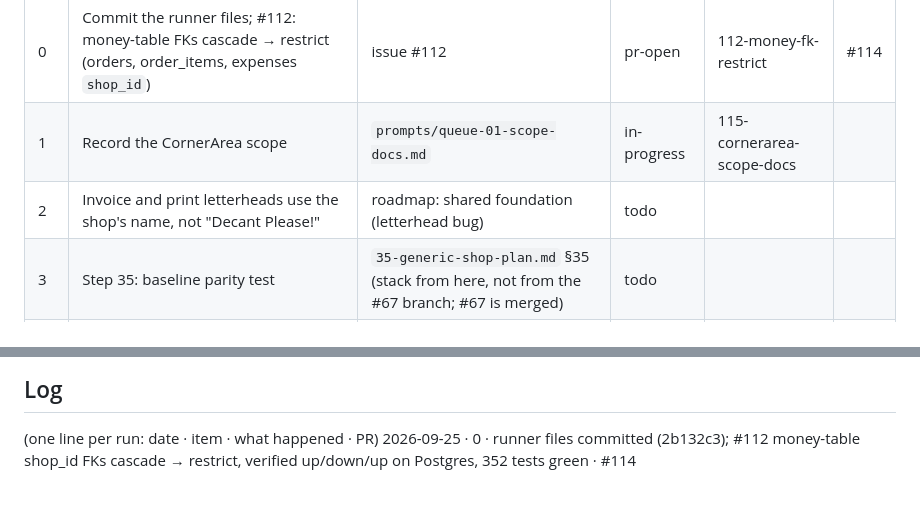
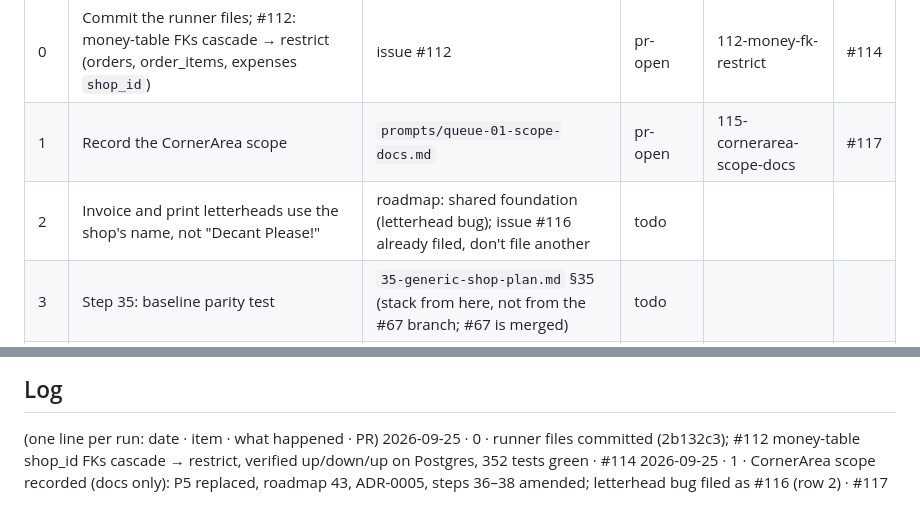
Before and after one commit to naingaunglinn/decant-please, a Markdown page: prompts/RUN-QUEUE.md, 2 parts joined by grey strips. Rendered like a GitHub page.

Commit message:
chore(run): queue row 1 → pr-open (#117)

```diff
--- a/prompts/RUN-QUEUE.md
+++ b/prompts/RUN-QUEUE.md
@@ -17,8 +17,8 @@ run handles them first. Merge stack PRs bottom-up with a merge commit, not a squ
 | # | Item | Spec | Status | Branch | PR |
 |---|---|---|---|---|---|
 | 0 | Commit the runner files; #112: money-table FKs cascade → restrict (orders, order_items, expenses `shop_id`) | issue #112 | pr-open | 112-money-fk-restrict | #114 |
-| 1 | Record the CornerArea scope | `prompts/queue-01-scope-docs.md` | in-progress | 115-cornerarea-scope-docs | |
-| 2 | Invoice and print letterheads use the shop's name, not "Decant Please!" | roadmap: shared foundation (letterhead bug) | todo | | |
+| 1 | Record the CornerArea scope | `prompts/queue-01-scope-docs.md` | pr-open | 115-cornerarea-scope-docs | #117 |
+| 2 | Invoice and print letterheads use the shop's name, not "Decant Please!" | roadmap: shared foundation (letterhead bug); issue #116 already filed, don't file another | todo | | |
 | 3 | Step 35: baseline parity test | `35-generic-shop-plan.md` §35 (stack from here, not from the #67 branch; #67 is merged) | todo | | |
 | 4 | Step 36: product + variant model | §36, as amended by item 1 | todo | | |
 | 5 | Step 37: templates, attributes, `products.template`, per-shop categories | §37, as amended | todo | | |
@@ -53,3 +53,4 @@ run handles them first. Merge stack PRs bottom-up with a merge commit, not a squ
 
 (one line per run: date · item · what happened · PR)
 2026-09-25 · 0 · runner files committed (2b132c3); #112 money-table shop_id FKs cascade → restrict, verified up/down/up on Postgres, 352 tests green · #114
+2026-09-25 · 1 · CornerArea scope recorded (docs only): P5 replaced, roadmap 43, ADR-0005, steps 36–38 amended; letterhead bug filed as #116 (row 2) · #117
```
